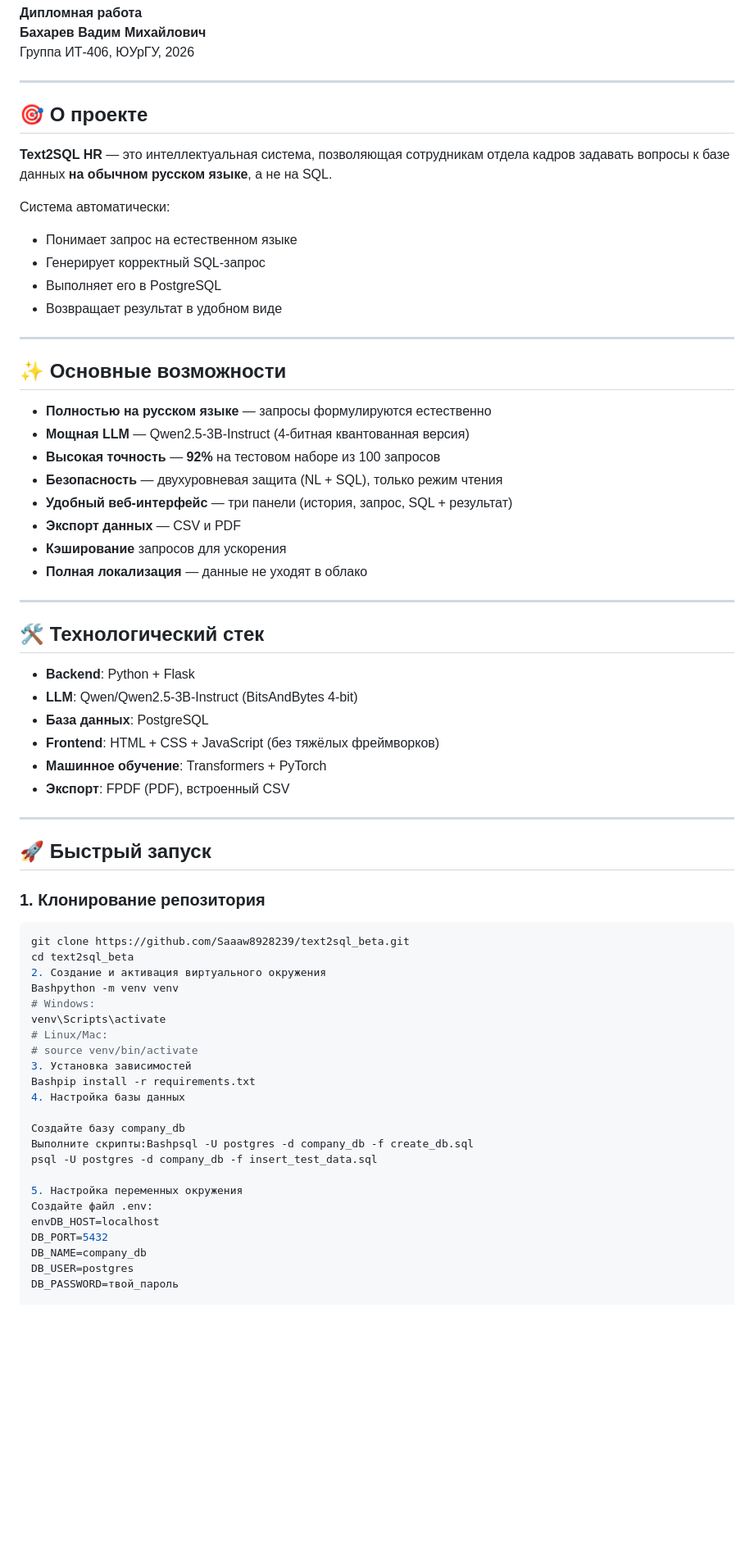
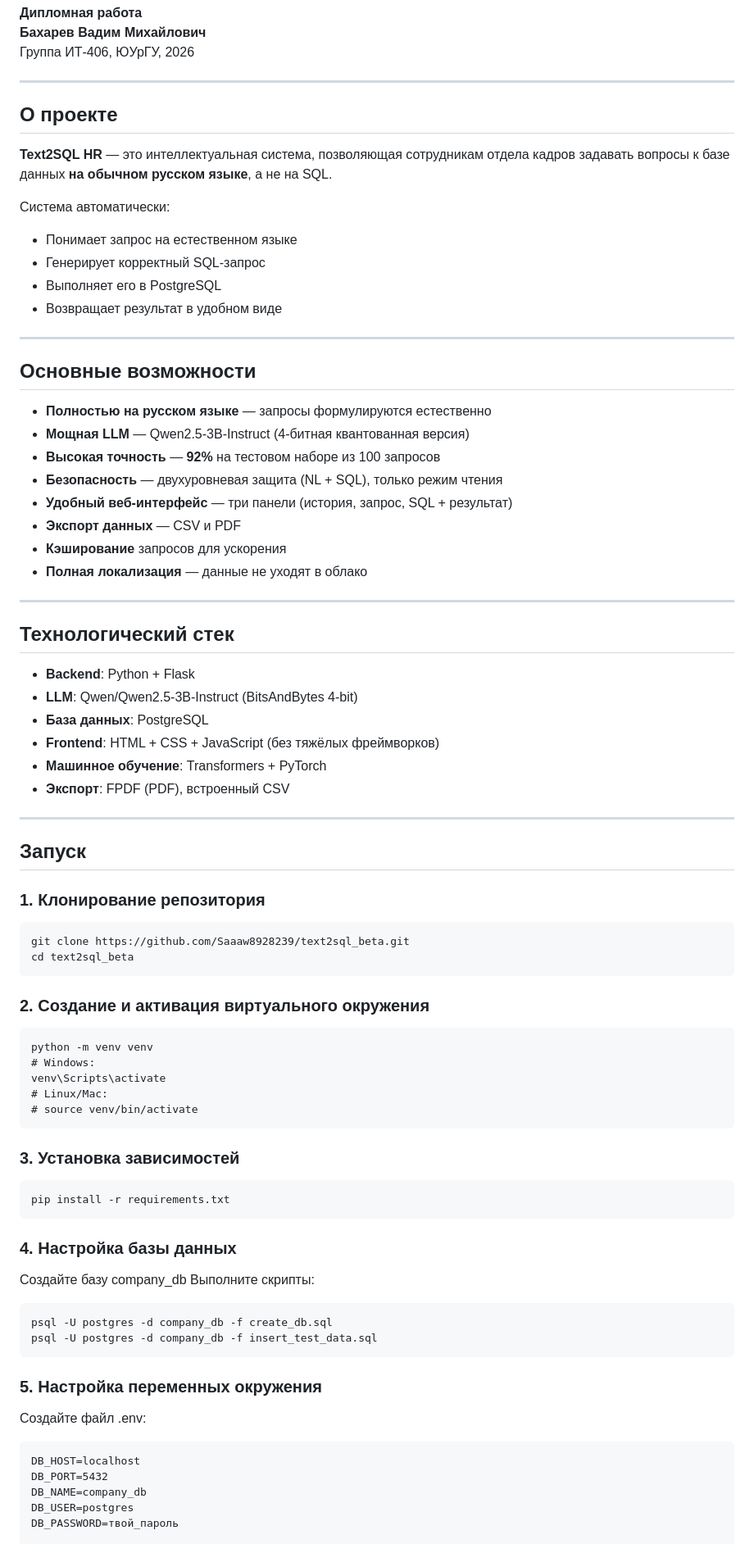
Before and after one commit to Saaaw8928239/text2sql_beta, a Markdown page: README.md, the part around one of its changes. Shown at 82% size. GitHub-like rendering; blank space fills up the shorter version.

````diff
--- a/README.md
+++ b/README.md
@@ -6,7 +6,7 @@
 
 ---
 
-## 🎯 О проекте
+## О проекте
 
 **Text2SQL HR** — это интеллектуальная система, позволяющая сотрудникам отдела кадров задавать вопросы к базе данных **на обычном русском языке**, а не на SQL.
 
@@ -18,7 +18,7 @@
 
 ---
 
-## ✨ Основные возможности
+## Основные возможности
 
 - **Полностью на русском языке** — запросы формулируются естественно
 - **Мощная LLM** — Qwen2.5-3B-Instruct (4-битная квантованная версия)
@@ -31,7 +31,7 @@
 
 ---
 
-## 🛠 Технологический стек
+## Технологический стек
 
 - **Backend**: Python + Flask
 - **LLM**: Qwen/Qwen2.5-3B-Instruct (BitsAndBytes 4-bit)
@@ -42,29 +42,47 @@
 
 ---
 
-## 🚀 Быстрый запуск
+## Запуск
 
 ### 1. Клонирование репозитория
-```bash
+
+```
 git clone https://github.com/Saaaw8928239/text2sql_beta.git
 cd text2sql_beta
-2. Создание и активация виртуального окружения
-Bashpython -m venv venv
+```
+
+### 2. Создание и активация виртуального окружения
+
+```
+python -m venv venv
 # Windows:
 venv\Scripts\activate
 # Linux/Mac:
 # source venv/bin/activate
-3. Установка зависимостей
-Bashpip install -r requirements.txt
-4. Настройка базы данных
+```
+
+### 3. Установка зависимостей
+
+```
+pip install -r requirements.txt
+```
+
+### 4. Настройка базы данных
 
 Создайте базу company_db
-Выполните скрипты:Bashpsql -U postgres -d company_db -f create_db.sql
+Выполните скрипты:
+
+```
+psql -U postgres -d company_db -f create_db.sql
 psql -U postgres -d company_db -f insert_test_data.sql
+```
 
-5. Настройка переменных окружения
+### 5. Настройка переменных окружения
+
 Создайте файл .env:
-envDB_HOST=localhost
+
+```
+DB_HOST=localhost
 DB_PORT=5432
 DB_NAME=company_db
 DB_USER=postgres
````
Also changed, not shown: other parts of README.md (+10 -11 lines).
